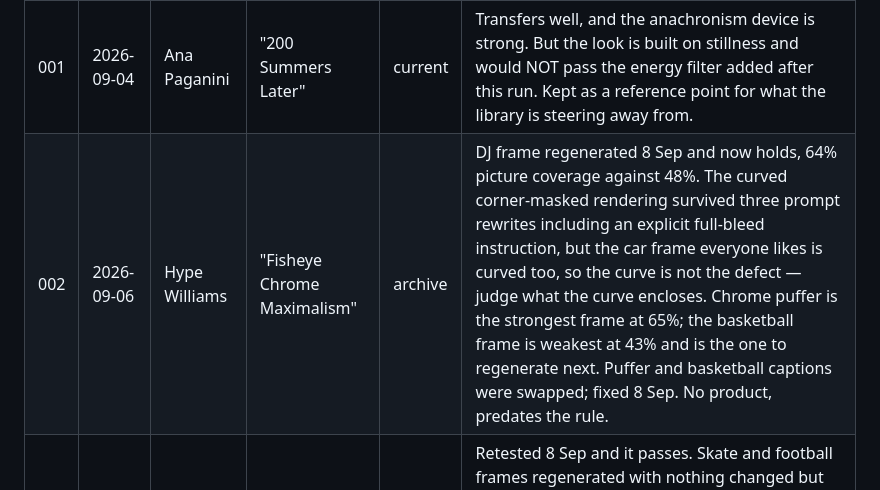
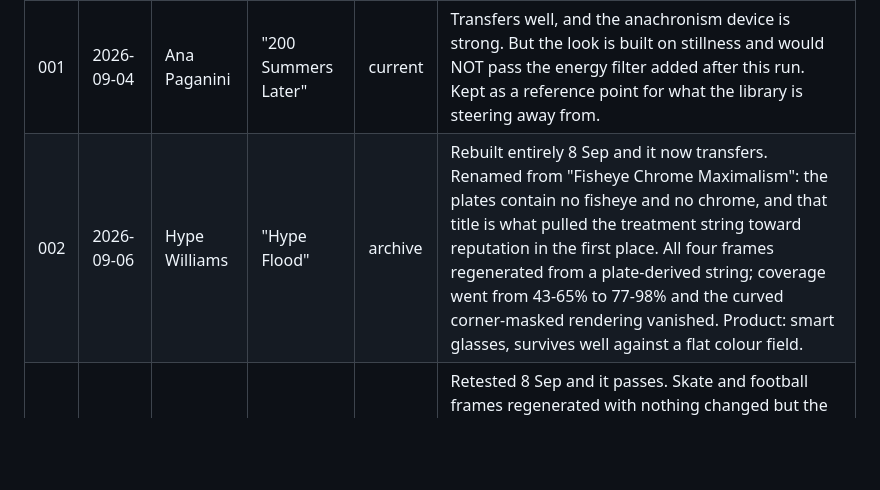
Before and after one commit to bradhall4/Look-Library, a Markdown page: docs/config.md, the part around the change. GitHub-like rendering; blank space fills up the shorter version.

```diff
--- a/docs/config.md
+++ b/docs/config.md
@@ -147,5 +147,5 @@ Do not repeat an artist or treatment on this list. Next look is **004**.
 | # | Date | Artist | Work | Lane | Status |
 |---|------|--------|------|------|--------|
 | 001 | 2026-09-04 | Ana Paganini | "200 Summers Later" | current | Transfers well, and the anachronism device is strong. But the look is built on stillness and would NOT pass the energy filter added after this run. Kept as a reference point for what the library is steering away from. |
-| 002 | 2026-09-06 | Hype Williams | "Fisheye Chrome Maximalism" | archive | DJ frame regenerated 8 Sep and now holds, 64% picture coverage against 48%. The curved corner-masked rendering survived three prompt rewrites including an explicit full-bleed instruction, but the car frame everyone likes is curved too, so the curve is not the defect — judge what the curve encloses. Chrome puffer is the strongest frame at 65%; the basketball frame is weakest at 43% and is the one to regenerate next. Puffer and basketball captions were swapped; fixed 8 Sep. No product, predates the rule. |
+| 002 | 2026-09-06 | Hype Williams | "Hype Flood" | archive | Rebuilt entirely 8 Sep and it now transfers. Renamed from "Fisheye Chrome Maximalism": the plates contain no fisheye and no chrome, and that title is what pulled the treatment string toward reputation in the first place. All four frames regenerated from a plate-derived string; coverage went from 43-65% to 77-98% and the curved corner-masked rendering vanished. Product: smart glasses, survives well against a flat colour field. |
 | 003 | 2026-09-07 | William Klein | "Vogue in the Street" | archive | Retested 8 Sep and it passes. Skate and football frames regenerated with nothing changed but the treatment string; both now smear subject and background together with one sharp anchor. Naming the failure explicitly in the string was the whole fix. Three of four captions were on the wrong pictures; fixed 8 Sep. No product, predates the rule. |
```
Also changed, not shown: docs/run-procedure.md (+71 -1 lines).
